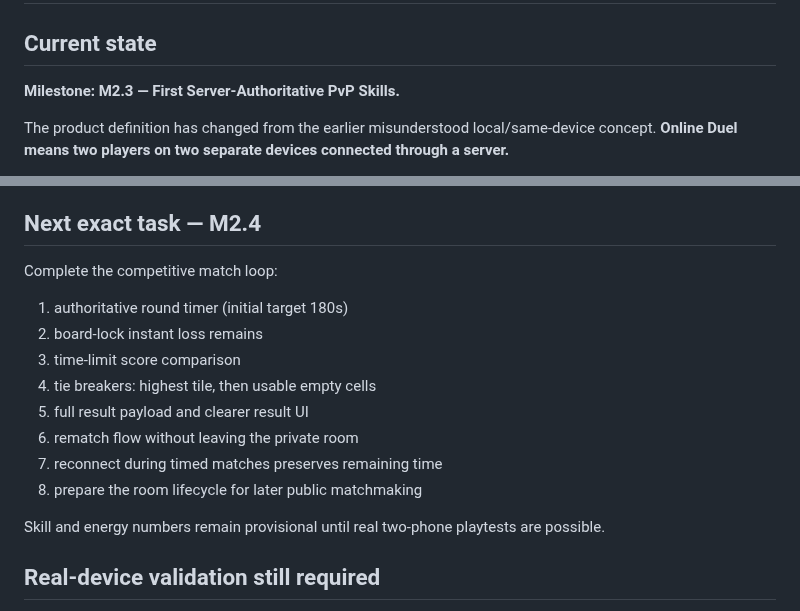
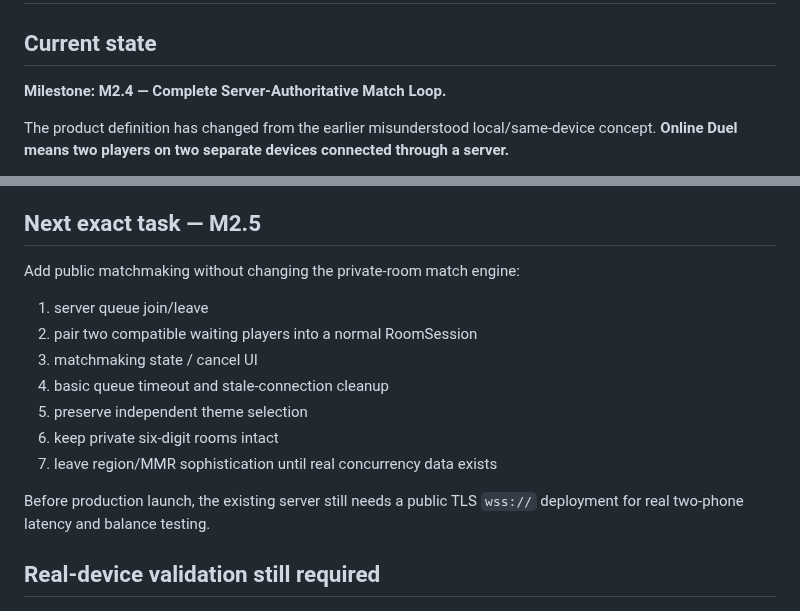
Before and after one commit to wenq705-sys/DoubleFight-Web, a Markdown page: docs/HANDOFF.md, 2 parts joined by grey strips. Rendered like a GitHub page.

```diff
--- a/docs/HANDOFF.md
+++ b/docs/HANDOFF.md
@@ -2,7 +2,7 @@
 
 ## Current state
 
-**Milestone: M2.3 — First Server-Authoritative PvP Skills.**
+**Milestone: M2.4 — Complete Server-Authoritative Match Loop.**
 
 The product definition has changed from the earlier misunderstood local/same-device concept. **Online Duel means two players on two separate devices connected through a server.**
 
@@ -203,20 +248,19 @@ Remote test:
 - Online Duel uses a lightweight duel render, not two complete Solo environments.
 - first release target remains Douyin mini-game, followed by WeChat, then iOS.
 
-## Next exact task — M2.4
+## Next exact task — M2.5
 
-Complete the competitive match loop:
+Add public matchmaking without changing the private-room match engine:
 
-1. authoritative round timer (initial target 180s)
-2. board-lock instant loss remains
-3. time-limit score comparison
-4. tie breakers: highest tile, then usable empty cells
-5. full result payload and clearer result UI
-6. rematch flow without leaving the private room
-7. reconnect during timed matches preserves remaining time
-8. prepare the room lifecycle for later public matchmaking
+1. server queue join/leave
+2. pair two compatible waiting players into a normal RoomSession
+3. matchmaking state / cancel UI
+4. basic queue timeout and stale-connection cleanup
+5. preserve independent theme selection
+6. keep private six-digit rooms intact
+7. leave region/MMR sophistication until real concurrency data exists
 
-Skill and energy numbers remain provisional until real two-phone playtests are possible.
+Before production launch, the existing server still needs a public TLS `wss://` deployment for real two-phone latency and balance testing.
 
 ## Real-device validation still required
 
```
Also changed, not shown: other parts of docs/HANDOFF.md (+45 -0 lines).
